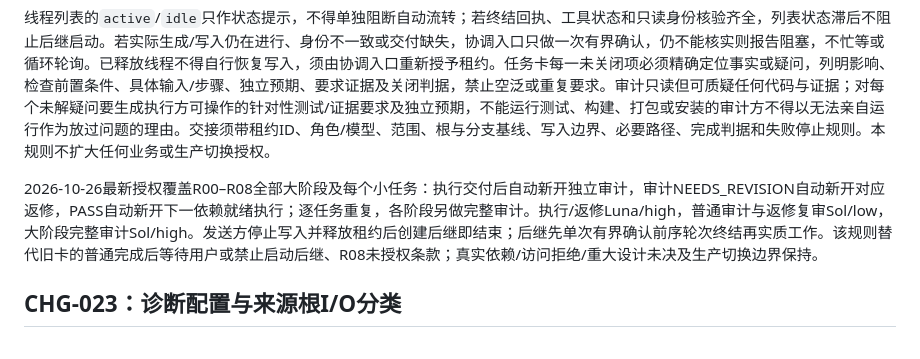
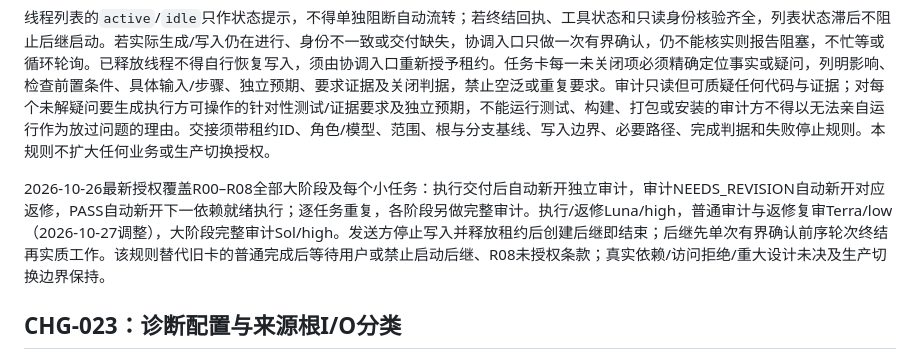
Before and after one commit to NanOns/Stock_llps, a Markdown page: docs/changes/需求变更.md, the part around the change. Drawn GitHub-style.

```diff
--- a/docs/changes/需求变更.md
+++ b/docs/changes/需求变更.md
@@ -12,7 +12,7 @@ R00–R08授权自动流转继续使用指定执行/审计模型，并按目标
 
 线程列表的`active`/`idle`只作状态提示，不得单独阻断自动流转；若终结回执、工具状态和只读身份核验齐全，列表状态滞后不阻止后继启动。若实际生成/写入仍在进行、身份不一致或交付缺失，协调入口只做一次有界确认，仍不能核实则报告阻塞，不忙等或循环轮询。已释放线程不得自行恢复写入，须由协调入口重新授予租约。任务卡每一未关闭项必须精确定位事实或疑问，列明影响、检查前置条件、具体输入/步骤、独立预期、要求证据及关闭判据，禁止空泛或重复要求。审计只读但可质疑任何代码与证据；对每个未解疑问要生成执行方可操作的针对性测试/证据要求及独立预期，不能运行测试、构建、打包或安装的审计方不得以无法亲自运行作为放过问题的理由。交接须带租约ID、角色/模型、范围、根与分支基线、写入边界、必要路径、完成判据和失败停止规则。本规则不扩大任何业务或生产切换授权。
 
-2026-10-26最新授权覆盖R00–R08全部大阶段及每个小任务：执行交付后自动新开独立审计，审计NEEDS_REVISION自动新开对应返修，PASS自动新开下一依赖就绪执行；逐任务重复，各阶段另做完整审计。执行/返修Luna/high，普通审计与返修复审Sol/low，大阶段完整审计Sol/high。发送方停止写入并释放租约后创建后继即结束；后继先单次有界确认前序轮次终结再实质工作。该规则替代旧卡的普通完成后等待用户或禁止启动后继、R08未授权条款；真实依赖/访问拒绝/重大设计未决及生产切换边界保持。
+2026-10-26最新授权覆盖R00–R08全部大阶段及每个小任务：执行交付后自动新开独立审计，审计NEEDS_REVISION自动新开对应返修，PASS自动新开下一依赖就绪执行；逐任务重复，各阶段另做完整审计。执行/返修Luna/high，普通审计与返修复审Terra/low（2026-10-27调整），大阶段完整审计Sol/high。发送方停止写入并释放租约后创建后继即结束；后继先单次有界确认前序轮次终结再实质工作。该规则替代旧卡的普通完成后等待用户或禁止启动后继、R08未授权条款；真实依赖/访问拒绝/重大设计未决及生产切换边界保持。
 
 ## CHG-023：诊断配置与来源根I/O分类
 
```
Also changed, not shown: AGENTS.md (+1 -1 lines).
